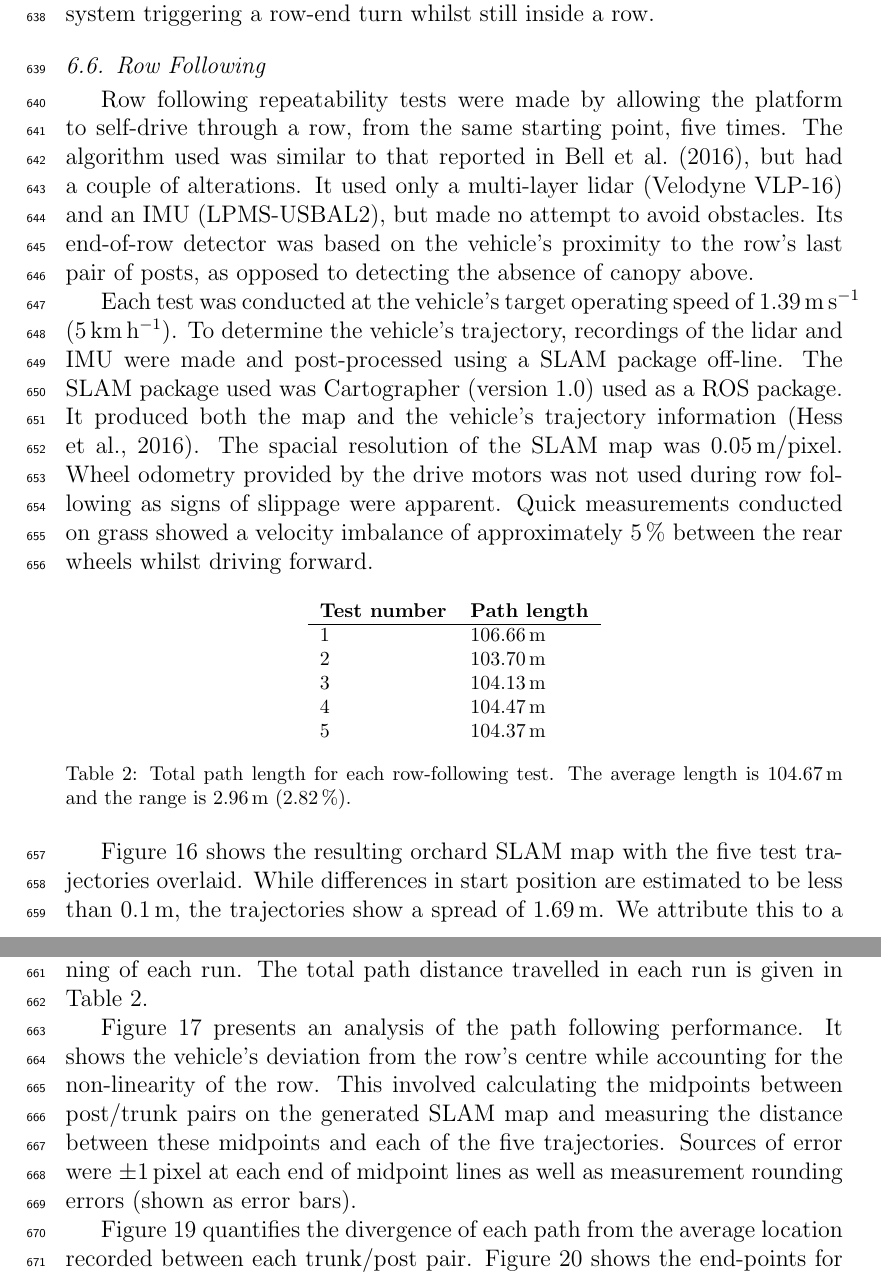
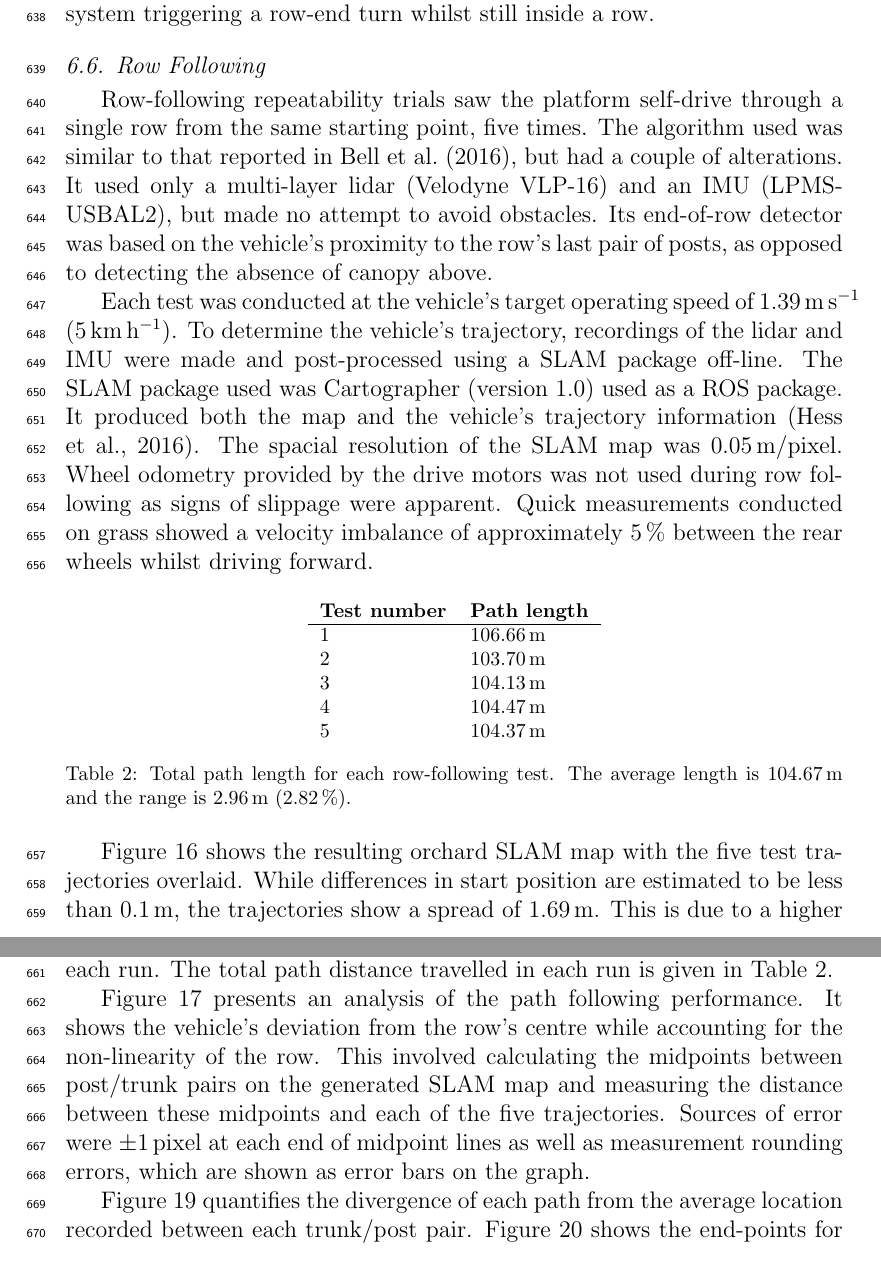
Before and after one commit to MarkHedleyJones/paper_autonomousPlatform, a LaTeX paper (elsarticle-template-5-harv.tex): two parts of pages 21 and 22 of 40, joined at a grey line, cut so that both start at the same text. Compiled offline with pdfLaTeX.

Commit message:
Minor rewording of 3 sentences

```diff
--- a/elsarticle-template-5-harv.tex
+++ b/elsarticle-template-5-harv.tex
@@ -853,7 +853,7 @@
     One intervention, attempt 12 of block~A, was caused by the canopy detection system triggering a row-end turn whilst still inside a row.
 
   \subsection{Row Following}
-    Row following repeatability tests were made by allowing the platform to self-drive through a row, from the same starting point, five times.
+    Row-following repeatability trials saw the platform self-drive through a single row from the same starting point, five times.
     The algorithm used was similar to that reported in \cite{Bell2016}, but had a couple of alterations.
     It used only a multi-layer lidar (Velodyne VLP-16) and an IMU (LPMS-USBAL2), but made no attempt to avoid obstacles.
     Its end-of-row detector was based on the vehicle's proximity to the row's last pair of posts, as opposed to detecting the absence of canopy above.
@@ -936,13 +936,13 @@
 
     Figure~\ref{fig:row_following_paths} shows the resulting orchard SLAM map with the five test trajectories overlaid.
     While differences in start position are estimated to be less than \SI{0.1}{\meter}, the trajectories show a spread of \SI{1.69}{\meter}.
-    We attribute this to a higher localisation uncertainty caused by limited sensor data at the beginning of each run.
+    This is due to a higher localisation uncertainty caused by limited sensor data at the beginning of each run.
     The total path distance travelled in each run is given in Table \ref{table:row_follow_path_lenghts}.
 
     Figure~\ref{fig:row_following_performance_analysis} presents an analysis of the path following performance.
     It shows the vehicle's deviation from the row's centre while accounting for the non-linearity of the row.
     This involved calculating the midpoints between post/trunk pairs on the generated SLAM map and measuring the distance between these midpoints and each of the five trajectories.
-    Sources of error were $\pm$\SI{1} pixel at each end of midpoint lines as well as measurement rounding errors (shown as error bars).
+    Sources of error were $\pm$\SI{1} pixel at each end of midpoint lines as well as measurement rounding errors, which are shown as error bars on the graph.
 
     Figure~\ref{fig:row_following_repeatability} quantifies the divergence of each path from the average location recorded between each trunk/post pair.
     Figure~\ref{fig:row_following_end_points} shows the end-points for each run relative to the row features at the end of the row.
```
